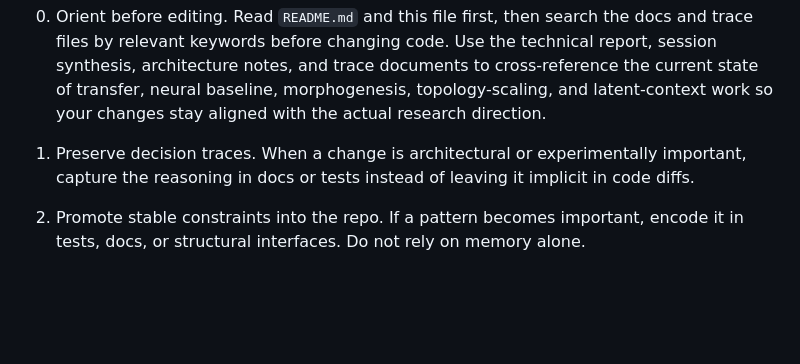
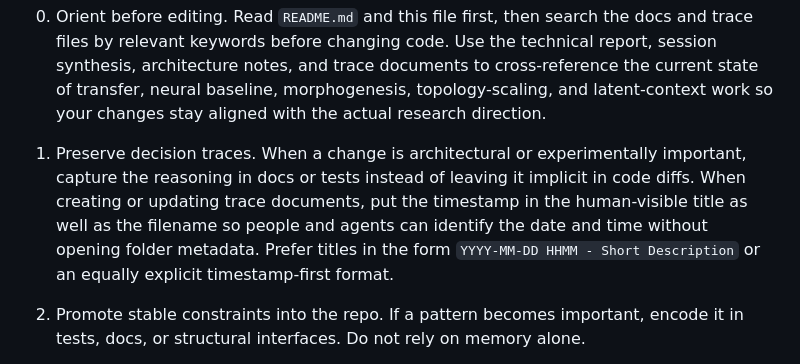
Before and after one commit to DanPace725/REAL-Neural-Substrate, a Markdown page: AGENTS.md, the part around the change. Drawn GitHub-style; blank space fills up the shorter version.

```diff
--- a/AGENTS.md
+++ b/AGENTS.md
@@ -73,6 +73,7 @@ Read `README.md` and this file first, then search the docs and trace files by re
 
 1. Preserve decision traces.
 When a change is architectural or experimentally important, capture the reasoning in docs or tests instead of leaving it implicit in code diffs.
+When creating or updating trace documents, put the timestamp in the human-visible title as well as the filename so people and agents can identify the date and time without opening folder metadata. Prefer titles in the form `YYYY-MM-DD HHMM - Short Description` or an equally explicit timestamp-first format.
 
 2. Promote stable constraints into the repo.
 If a pattern becomes important, encode it in tests, docs, or structural interfaces. Do not rely on memory alone.
```
